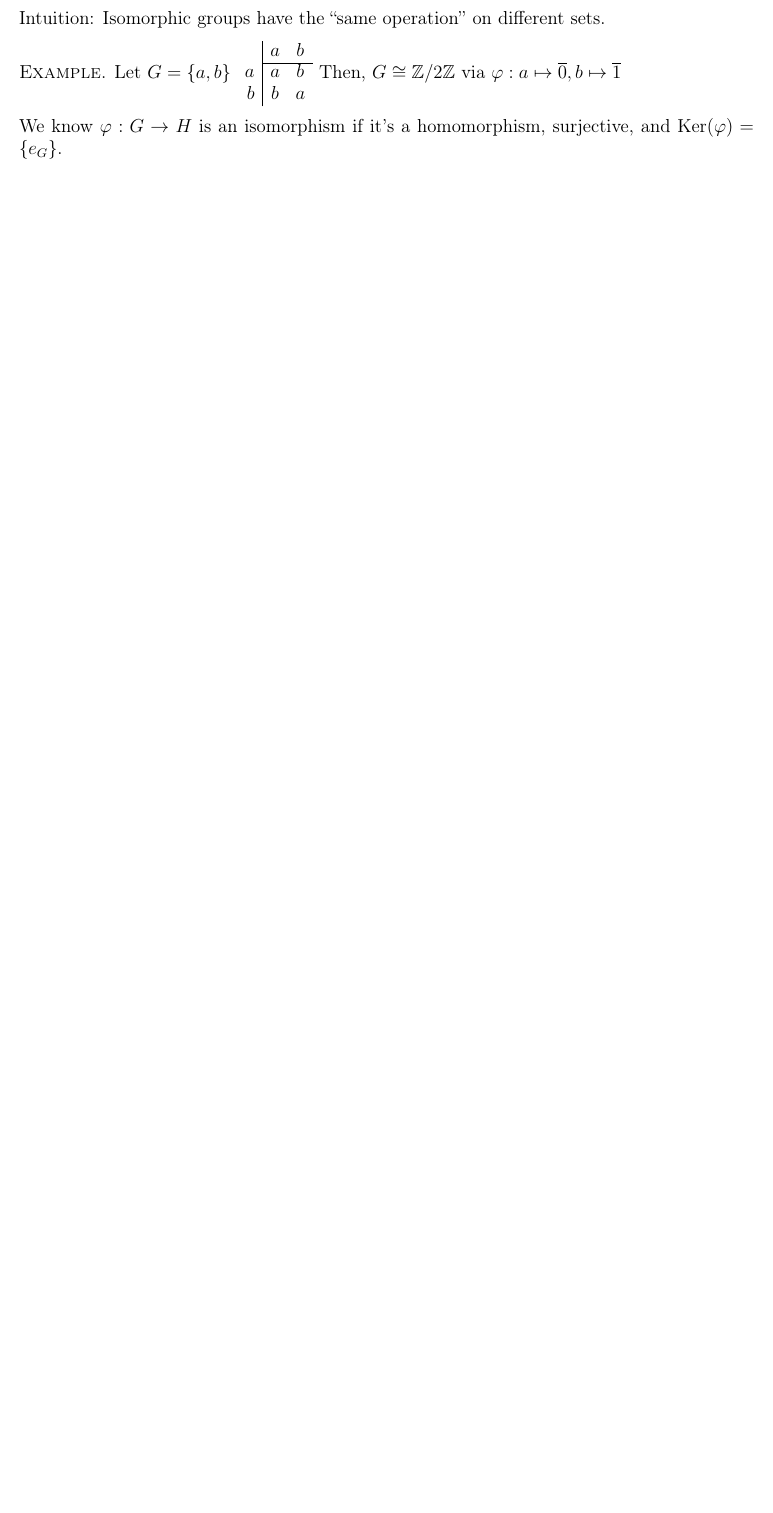
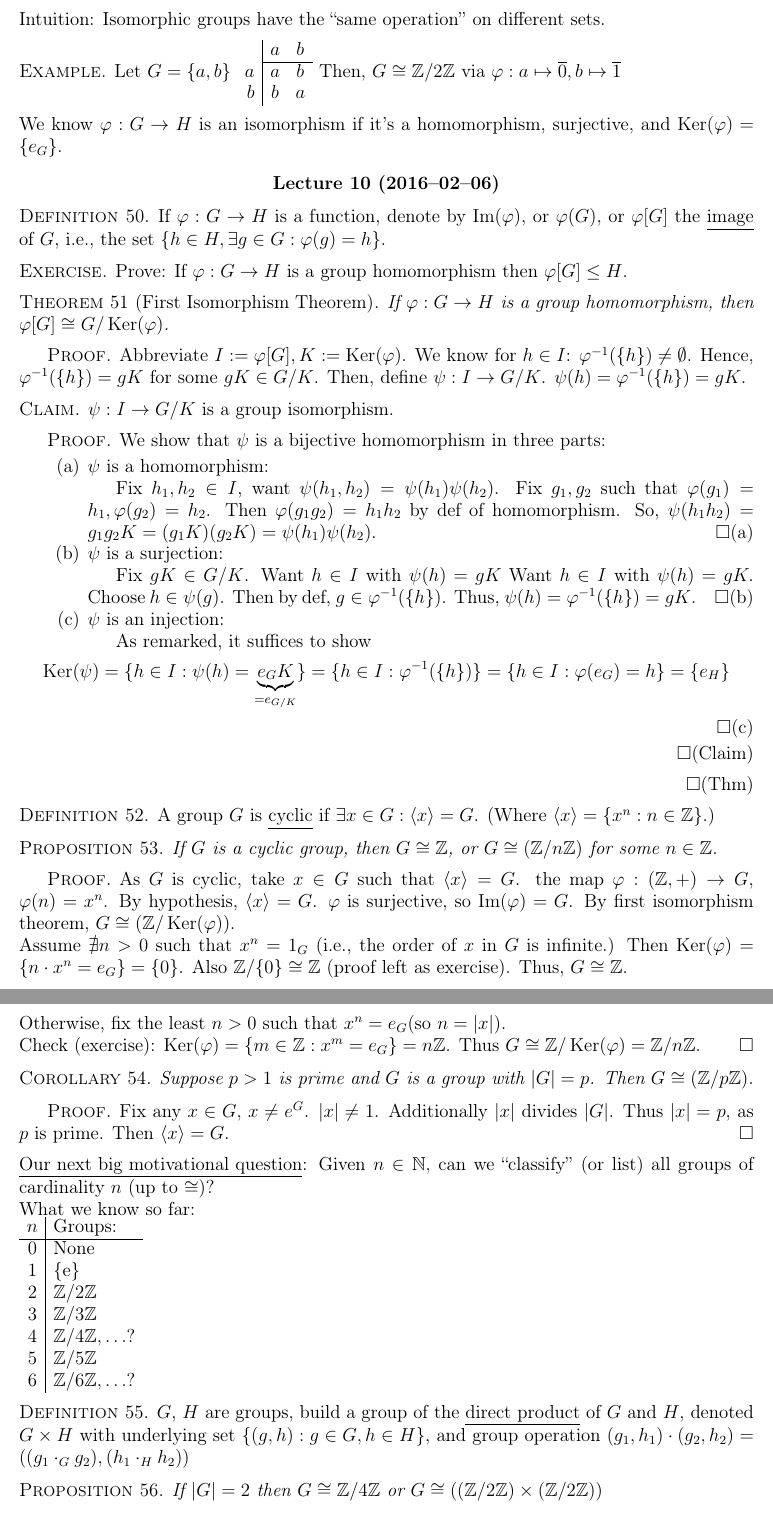
Before and after one commit to jvanburen/21-373-s16, a LaTeX thesis (notes.tex, which reads lecture10.tex): part of page 18 of 19 before the commit and two parts of pages 18 and 19 of 20 after it, the two joined at a grey line, cut so that both start at the same text, the shorter picture padded with empty space. The pictures show the PDF file notes.pdf that the author committed with the source.

Commit message:
Lecture 10

```diff
--- /dev/null
+++ b/lecture10.tex
@@ -0,0 +1,91 @@
+\documentclass[notes.tex]{subfiles}
+
+\begin{document}
+
+\lecture{10}{2016--02--06}
+
+\begin{defn}
+	If $\vp:G\to H$ is a function, denote by $\im(\vp)$, or $\vp(G)$, or $\vp[G]$ the \kw{image} of $G$, i.e., the set $\{h\in H, \exists g\in G: \vp(g) = h\}$.
+\end{defn}
+
+\begin{exercise}
+	Prove: If $\vp:G\to H$ is a group homomorphism then $\vp[G] \le H$.
+\end{exercise}
+
+\begin{theorem}[First Isomorphism Theorem]\index{First Isomorphism Theorem}
+	If $\vp:G\to H$ is a group homomorphism, then $\vp[G]\cong G/\Ker(\vp)$.
+\end{theorem}
+
+\begin{proof}
+	Abbreviate $I:=\vp[G], K:= \Ker(\vp)$.
+	We know for $h\in I$: $\inv\vp(\{h\}) \ne \vs$.
+	Hence, $\inv\vp(\{h\})=gK$ for some $gK\in G/K$.
+	Then, define $\psi:I \to G/K$. $\psi(h) = \inv\vp(\{h\})=gK$.
+
+	\begin{claim}
+		$\psi:I\to G/K$ is a group isomorphism.
+	\end{claim}
+	\begin{proof} We show that $\psi$ is a bijective homomorphism in three parts:
+		\begin{itemize}
+			\item[(a)] $\psi$ is a homomorphism:
+
+			Fix $h_1, h_2\in I$, want $\psi(h_1, h_2) = \psi(h_1)\psi(h_2)$.
+			Fix $g_1, g_2$ such that $\vp(g_1) = h_1, \vp(g_2) = h_2$.
+			Then $\vp(g_1g_2) = h_1h_2$ by def of homomorphism. So, $\psi(h_1h_2) = g_1g_2K = (g_1K)(g_2K) = \psi(h_1)\psi(h_2)$.\qed(a)
+			\item[(b)] $\psi$ is a surjection:
+
+				Fix $gK\in G/K$. Want $h\in I$ with $\psi(h) = gK$
+				Want $h\in I$ with $\psi(h) = gK.$ Choose $h\in \psi(g)$.
+				Then by def, $g\in \inv\vp(\{h\})$. Thus, $\psi(h) = \inv\vp(\{h\})=gK$.\qed(b)
+			\item[(c)] $\psi$ is an injection:
+
+				As remarked, it suffices to show
+				\[\Ker(\psi) = \{h\in I : \psi(h) = \underbrace{e_GK}_{=e_{G/K}}\} = \{h\in I : \inv\vp(\{h\})\} = \{h\in I : \vp(e_G) = h\} = \{e_H\}
+				\]\qed(c)
+		\end{itemize}
+		\qedhere(Claim)
+	\end{proof}
+	\qedhere(Thm)
+\end{proof}
+
+\begin{defn}
+	A group $G$ is \kw{cyclic} if $\exists x \in G: \csg x = G$. (Where $ \csg x = \{x^n : n\in\ZZ\}$.)
+\end{defn}
+
+\begin{proposition}
+	If $G$ is a cyclic group, then $G\cong\ZZ$, or $G\cong (\ZZ/n\ZZ)$ for some $n\in\ZZ$.
+\end{proposition}
+
+\begin{proof}
+	As $G$ is cyclic, take $x\in G$ such that $\csg x = G$.
+	the map $\vp:(\ZZ, +)\to G$, $\vp(n) = x^n$.
+	By hypothesis, $\csg x = G$.
+	$\vp$ is surjective, so $\im(\vp) = G$.
+	By first isomorphism theorem, $G\cong(\ZZ/\Ker(\vp))$.
+
+	Assume $\nexists n > 0$ such that $x^n = 1_G$ (i.e., the order of $x$ in $G$ is infinite.)
+	Then $\Ker(\vp) = \{n\cdot x^n = e_G\} = \{0\}$. Also $\ZZ/\{0\} \cong\ZZ$ (proof left as exercise).
+	Thus, $G\cong\ZZ$.
+
+	Otherwise, fix the least $n>0$ such that $x^n = e_G$(so $n = |x|$).
+
+	Check (exercise): $\Ker(\vp) = \{m\in\ZZ : x^m = e_G\} = n\ZZ$.
+	Thus $G\cong\ZZ/\Ker(\vp)= \ZZ/n\ZZ$.
+\end{proof}
+
+\begin{corollary}
+	Suppose $p > 1$ is prime and $G$ is a group with $|G| = p$. Then $G\cong(\ZZ/p\ZZ)$.
+\end{corollary}
+\begin{proof}
+	Fix any $x\in G$, $x\ne e^G$. $|x| \ne 1$.
+	Additionally $|x|$ divides $|G|$. Thus $|x| = p$, as $p$ is prime. Then $\csg x = G$.
+\end{proof}
+
+\underline{Our next big motivational question}:
+Given $n\in \NN,$ can we ``classify'' (or list) all groups of cardinality $n$ (up to $\cong$)?
+
+What we know so far:
+
+\begin{tabular}{c|l}
+$n$ & Groups:\\\hline
+0 & None\\
@@ -0,0 +97,11 @@
+6 & $\ZZ/6\ZZ, \ldots?$
+\end{tabular}
+
+\begin{defn}
+	$G$, $H$ are groups, build a group of the \kw{direct product} of $G$ and $H$, denoted $G\times H$ with underlying set $\{(g, h) : g\in G, h\in H\}$, and group operation $(g_1, h_1)\cdot(g_2, h_2) = ((g_1\cdot_Gg_2), (h_1\cdot_Hh_2))$
+\end{defn}
+
+\begin{proposition}
+	If $|G| = 2$ then $G\cong\ZZ/4\ZZ$ or $G\cong ((\ZZ/2\ZZ) \times (\ZZ/2\ZZ))$
+\end{proposition}
+\end{document}
```
Also changed, not shown: notes.tex (+1 -0 lines), notes.pdf, lecture10.tex (5 more changed lines).
